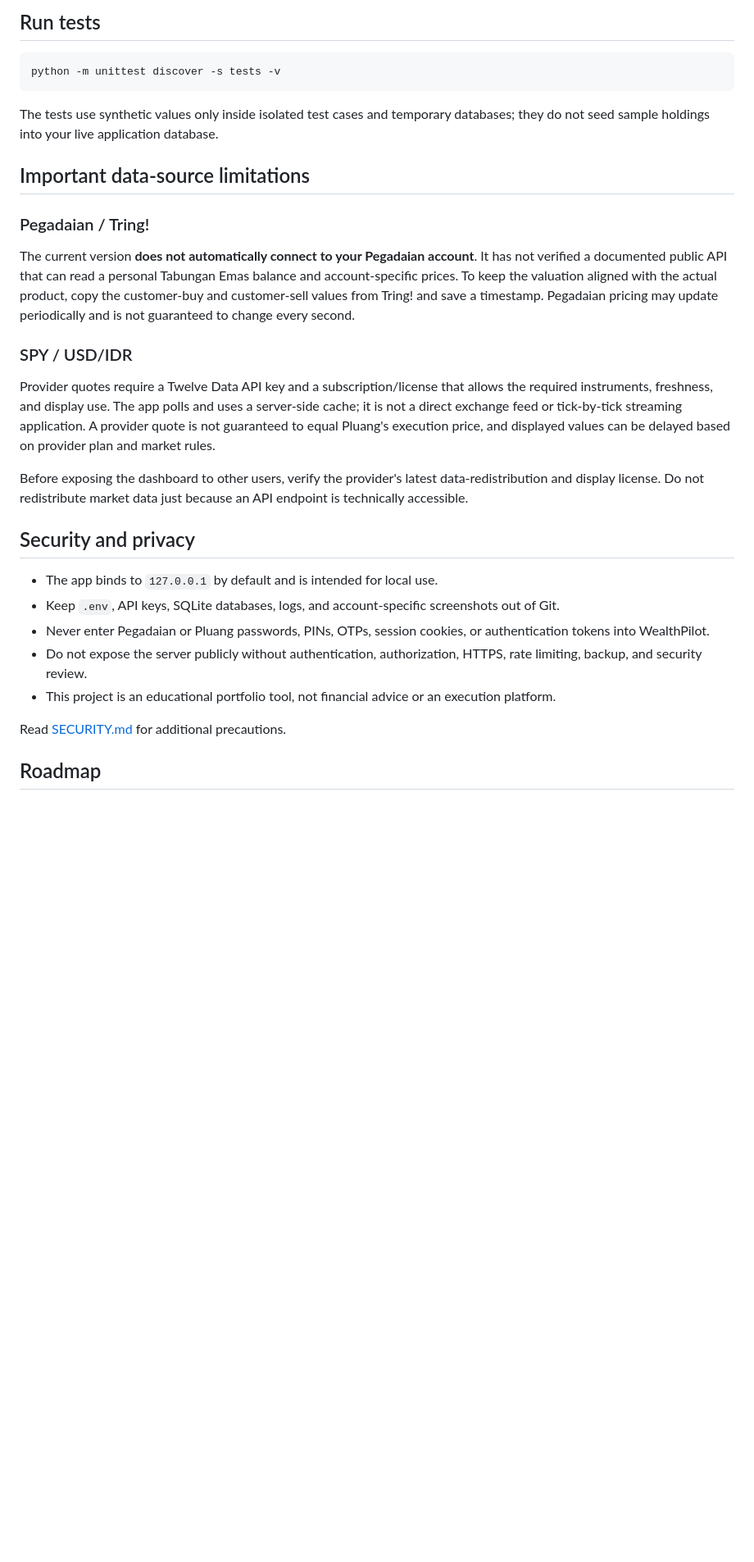
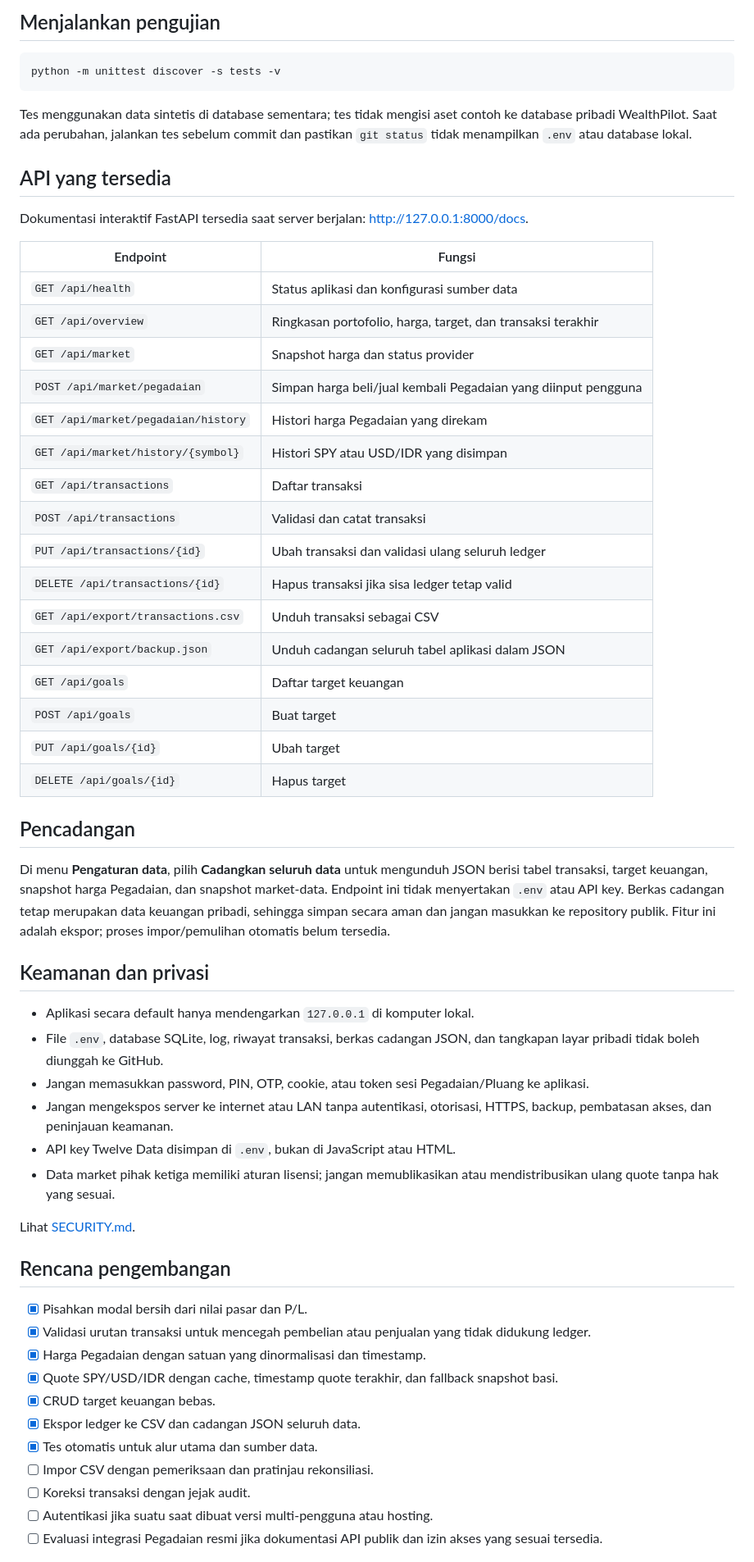
Before and after one commit to firgiahmadsuryaman/wealthpilot-personal-finance-dashboard, a Markdown page: README.md, the part around one of its changes. Shown at 82% size. Rendered like a GitHub page; blank space fills up the shorter version.

````diff
--- a/README.md
+++ b/README.md
@@ -98,33 +128,61 @@ If PowerShell says `.env` already exists, do not overwrite your existing key; ed
 
-## Run tests
+## Menjalankan pengujian
 
 ```powershell
 python -m unittest discover -s tests -v
 ```
 
-The tests use synthetic values only inside isolated test cases and temporary databases; they do not seed sample holdings into your live application database.
+Tes menggunakan data sintetis di database sementara; tes tidak mengisi aset contoh ke database pribadi WealthPilot. Saat ada perubahan, jalankan tes sebelum commit dan pastikan `git status` tidak menampilkan `.env` atau database lokal.
 
-## Important data-source limitations
+## API yang tersedia
 
-### Pegadaian / Tring!
+Dokumentasi interaktif FastAPI tersedia saat server berjalan: [http://127.0.0.1:8000/docs](http://127.0.0.1:8000/docs).
 
-The current version **does not automatically connect to your Pegadaian account**. It has not verified a documented public API that can read a personal Tabungan Emas balance and account-specific prices. To keep the valuation aligned with the actual product, copy the customer-buy and customer-sell values from Tring! and save a timestamp. Pegadaian pricing may update periodically and is not guaranteed to change every second.
+| Endpoint | Fungsi |
+|---|---|
+| `GET /api/health` | Status aplikasi dan konfigurasi sumber data |
+| `GET /api/overview` | Ringkasan portofolio, harga, target, dan transaksi terakhir |
+| `GET /api/market` | Snapshot harga dan status provider |
+| `POST /api/market/pegadaian` | Simpan harga beli/jual kembali Pegadaian yang diinput pengguna |
+| `GET /api/market/pegadaian/history` | Histori harga Pegadaian yang direkam |
+| `GET /api/market/history/{symbol}` | Histori SPY atau USD/IDR yang disimpan |
+| `GET /api/transactions` | Daftar transaksi |
+| `POST /api/transactions` | Validasi dan catat transaksi |
+| `PUT /api/transactions/{id}` | Ubah transaksi dan validasi ulang seluruh ledger |
+| `DELETE /api/transactions/{id}` | Hapus transaksi jika sisa ledger tetap valid |
+| `GET /api/export/transactions.csv` | Unduh transaksi sebagai CSV |
+| `GET /api/export/backup.json` | Unduh cadangan seluruh tabel aplikasi dalam JSON |
+| `GET /api/goals` | Daftar target keuangan |
+| `POST /api/goals` | Buat target |
+| `PUT /api/goals/{id}` | Ubah target |
+| `DELETE /api/goals/{id}` | Hapus target |
 
-### SPY / USD/IDR
+## Pencadangan
 
-Provider quotes require a Twelve Data API key and a subscription/license that allows the required instruments, freshness, and display use. The app polls and uses a server-side cache; it is not a direct exchange feed or tick-by-tick streaming application. A provider quote is not guaranteed to equal Pluang's execution price, and displayed values can be delayed based on provider plan and market rules.
+Di menu **Pengaturan data**, pilih **Cadangkan seluruh data** untuk mengunduh JSON berisi tabel transaksi, target keuangan, snapshot harga Pegadaian, dan snapshot market-data. Endpoint ini tidak menyertakan `.env` atau API key. Berkas cadangan tetap merupakan data keuangan pribadi, sehingga simpan secara aman dan jangan masukkan ke repository publik. Fitur ini adalah ekspor; proses impor/pemulihan otomatis belum tersedia.
 
-Before exposing the dashboard to other users, verify the provider's latest data-redistribution and display license. Do not redistribute market data just because an API endpoint is technically accessible.
+## Keamanan dan privasi
 
-## Security and privacy
+- Aplikasi secara default hanya mendengarkan `127.0.0.1` di komputer lokal.
+- File `.env`, database SQLite, log, riwayat transaksi, berkas cadangan JSON, dan tangkapan layar pribadi tidak boleh diunggah ke GitHub.
+- Jangan memasukkan password, PIN, OTP, cookie, atau token sesi Pegadaian/Pluang ke aplikasi.
+- Jangan mengekspos server ke internet atau LAN tanpa autentikasi, otorisasi, HTTPS, backup, pembatasan akses, dan peninjauan keamanan.
+- API key Twelve Data disimpan di `.env`, bukan di JavaScript atau HTML.
+- Data market pihak ketiga memiliki aturan lisensi; jangan memublikasikan atau mendistribusikan ulang quote tanpa hak yang sesuai.
 
-- The app binds to `127.0.0.1` by default and is intended for local use.
-- Keep `.env`, API keys, SQLite databases, logs, and account-specific screenshots out of Git.
-- Never enter Pegadaian or Pluang passwords, PINs, OTPs, session cookies, or authentication tokens into WealthPilot.
-- Do not expose the server publicly without authentication, authorization, HTTPS, rate limiting, backup, and security review.
-- This project is an educational portfolio tool, not financial advice or an execution platform.
+Lihat [SECURITY.md](SECURITY.md).
 
-Read [SECURITY.md](SECURITY.md) for additional precautions.
+## Rencana pengembangan
 
-## Roadmap
+- [x] Pisahkan modal bersih dari nilai pasar dan P/L.
+- [x] Validasi urutan transaksi untuk mencegah pembelian atau penjualan yang tidak didukung ledger.
+- [x] Harga Pegadaian dengan satuan yang dinormalisasi dan timestamp.
+- [x] Quote SPY/USD/IDR dengan cache, timestamp quote terakhir, dan fallback snapshot basi.
+- [x] CRUD target keuangan bebas.
+- [x] Ekspor ledger ke CSV dan cadangan JSON seluruh data.
+- [x] Tes otomatis untuk alur utama dan sumber data.
+- [ ] Impor CSV dengan pemeriksaan dan pratinjau rekonsiliasi.
+- [ ] Koreksi transaksi dengan jejak audit.
+- [ ] Autentikasi jika suatu saat dibuat versi multi-pengguna atau hosting.
+- [ ] Evaluasi integrasi Pegadaian resmi jika dokumentasi API publik dan izin akses yang sesuai tersedia.
 
````
Also changed, not shown: other parts of README.md (+105 -87 lines), docs/PRODUCT_SPEC.md (+61 -48 lines).
